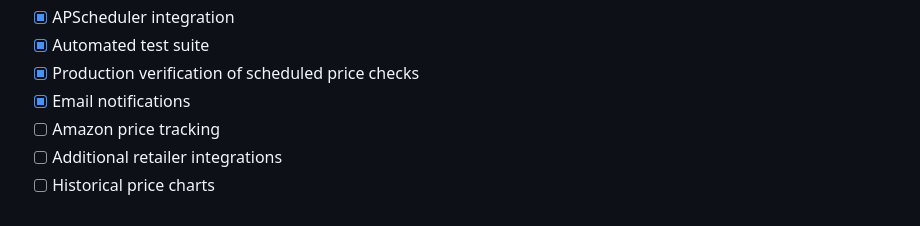
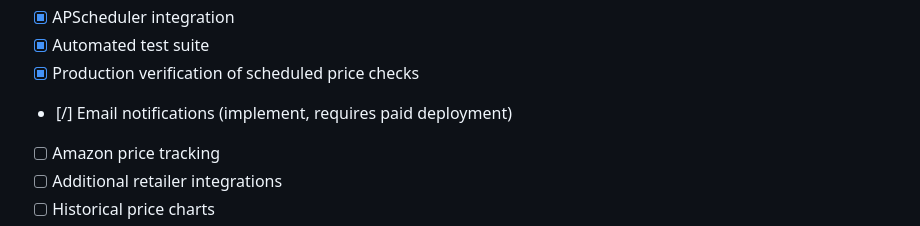
Before and after one commit to magliarozach-phntm/price-tracker-saas, a Markdown page: README.md, the part around the change. GitHub-like rendering.

Commit message:
Update README.md
Update emailer status [/]

```diff
--- a/README.md
+++ b/README.md
@@ -468,7 +468,7 @@ Planned development includes:
 - [x] APScheduler integration
 - [x] Automated test suite
 - [x] Production verification of scheduled price checks
-- [x] Email notifications
+- [/] Email notifications (implement, requires paid deployment)
 - [ ] Amazon price tracking
 - [ ] Additional retailer integrations
 - [ ] Historical price charts
```
